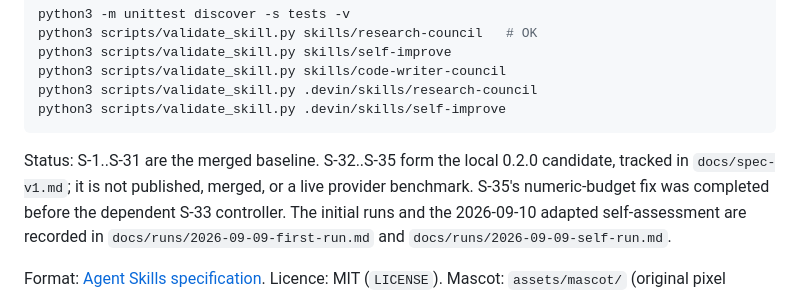
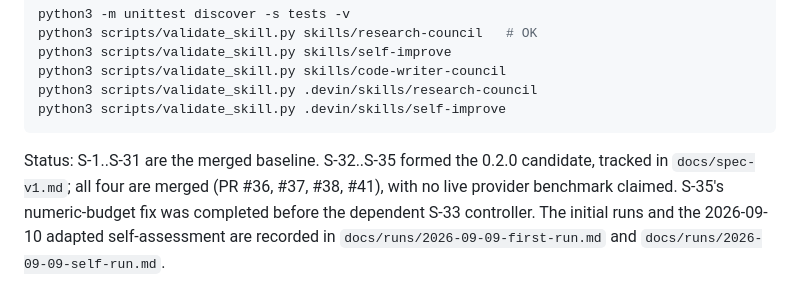
Before and after one commit to abhisheksharma001/research-council, a Markdown page: README.md, the part around the change. Drawn GitHub-style.

````diff
--- a/README.md
+++ b/README.md
@@ -149,8 +149,9 @@ python3 scripts/validate_skill.py .devin/skills/research-council
 python3 scripts/validate_skill.py .devin/skills/self-improve
 ```
 
-Status: S-1..S-31 are the merged baseline. S-32..S-35 form the local 0.2.0 candidate,
-tracked in `docs/spec-v1.md`; it is not published, merged, or a live provider benchmark.
+Status: S-1..S-31 are the merged baseline. S-32..S-35 formed the 0.2.0 candidate,
+tracked in `docs/spec-v1.md`; all four are merged (PR #36, #37, #38, #41), with no live
+provider benchmark claimed.
 S-35's numeric-budget fix was completed before the dependent S-33 controller.
 The initial runs and the 2026-09-10 adapted self-assessment are recorded in
 `docs/runs/2026-09-09-first-run.md` and `docs/runs/2026-09-09-self-run.md`.
````
Also changed, not shown: docs/bugs.md (+1 -1 lines), docs/spec-v1.md (+8 -7 lines).
